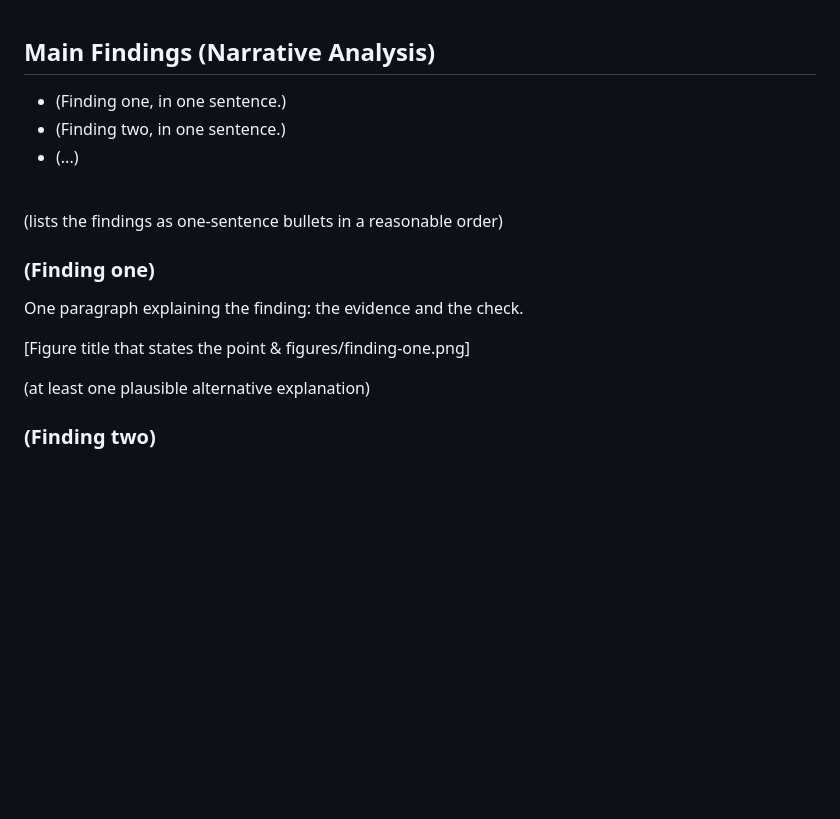
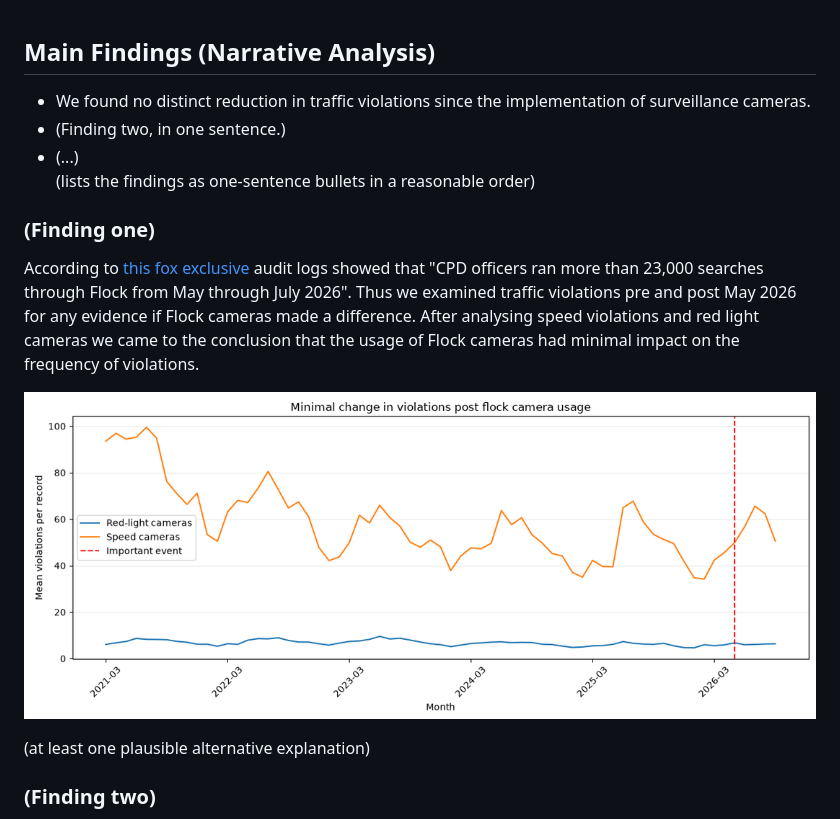
Before and after one commit to mariotinoco517/CS418-flock-group-1, a Markdown page: README.md, the part around the change. Rendered like a GitHub page; pictures changed too: image-12.png (added); blank space fills up the shorter version.

Commit message:
stating and connection of first finding
Stated finding 1 and started to connect statement to data. Will probably add more data connecting to the statement.

```diff
--- a/README.md
+++ b/README.md
@@ -1,16 +1,16 @@
 ## Main Findings (Narrative Analysis)
 
-- (Finding one, in one sentence.)
+- We found no distinct reduction in traffic violations since the implementation of surveillance cameras.
 - (Finding two, in one sentence.)
 - (...)
-<br>
-(lists the findings as one-sentence bullets in a reasonable order)
+  <br>
+  (lists the findings as one-sentence bullets in a reasonable order)
 
 ### (Finding one)
 
-One paragraph explaining the finding: the evidence and the check.
+According to [this fox exclusive](https://www.fox32chicago.com/news/chicago-police-flock-searches-audit-logs) audit logs showed that "CPD officers ran more than 23,000 searches through Flock from May through July 2026". Thus we examined traffic violations pre and post May 2026 for any evidence if Flock cameras made a difference. After analysing speed violations and red light cameras we came to the conclusion that the usage of Flock cameras had minimal impact on the frequency of violations.
 
-[Figure title that states the point & figures/finding-one.png]
+![alt text](image-12.png)
 
 (at least one plausible alternative explanation)
 
```
Also changed, not shown: 2 other files.
